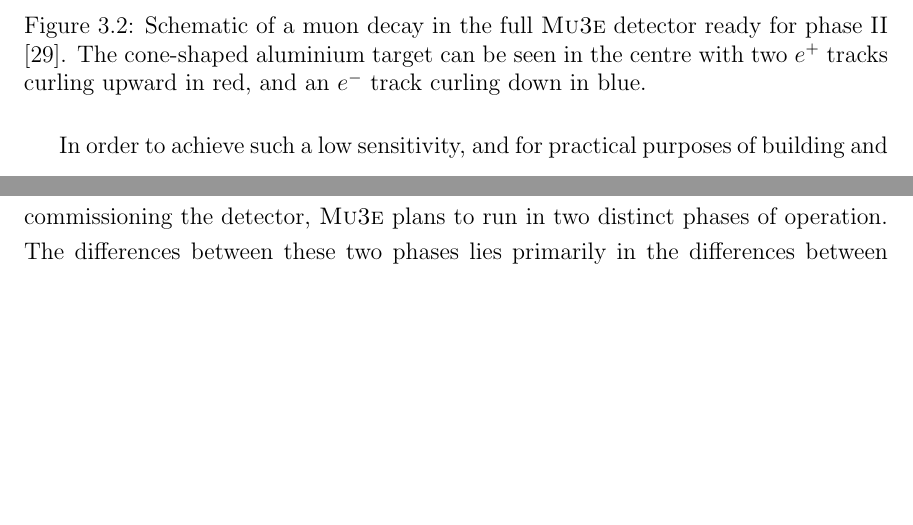
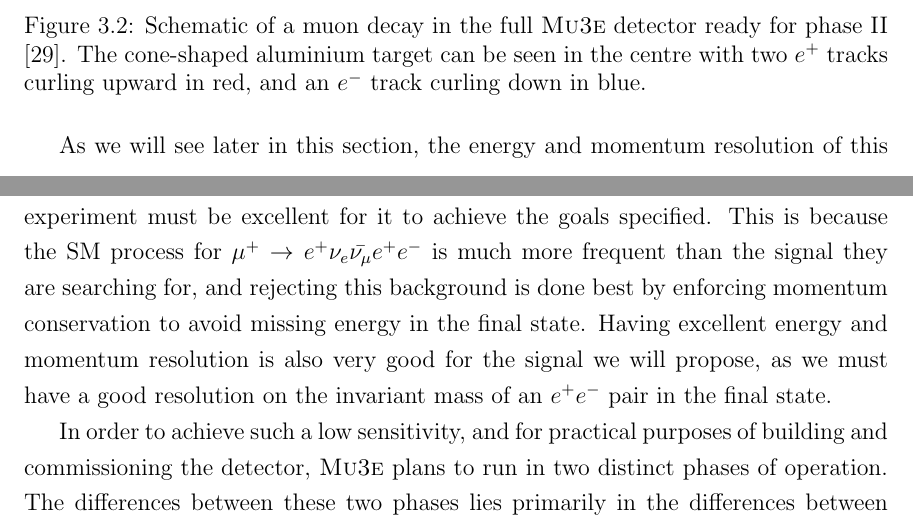
Before and after one commit to drglove/masters-thesis, a LaTeX thesis (thesis.tex, which reads chapters/3/sec_muon.tex): two parts of pages 27 and 28 of 74, joined at a grey line, cut so that both start at the same text, the shorter picture padded with empty space. Compiled offline with pdfLaTeX.

Commit message:
Discussion on the importance of mu3e to us Energy + momentum resolution very good

```diff
--- a/chapters/3/sec_muon.tex
+++ b/chapters/3/sec_muon.tex
@@ -51,6 +51,10 @@ A schematic of the target with the muon beam in shown in Fig.\ \ref{fig:mu3e_tar
     \caption{Schematic of a muon decay in the full \mueee detector ready for phase II \cite{Blondel:2013ia}. The cone-shaped aluminium target can be seen in the centre with two $e^+$ tracks curling upward in red, and an $e^-$ track curling down in blue.}
     \label{fig:mu3e_target}
 \end{figure}
+
+As we will see later in this section, the energy and momentum resolution of this experiment must be excellent for it to achieve the goals specified.
+This is because the SM process for $\mu^+ \rightarrow e^+ \nu_e \bar{\nu_\mu} e^+ e^-$ is much more frequent than the signal they are searching for, and rejecting this background is done best by enforcing momentum conservation to avoid missing energy in the final state.
+Having excellent energy and momentum resolution is also very good for the signal we will propose, as we must have a good resolution on the invariant mass of an $e^+ e^-$ pair in the final state.
 
 In order to achieve such a low sensitivity, and for practical purposes of building and commissioning the detector, \mueee plans to run in two distinct phases of operation.
 The differences between these two phases lies primarily in the differences between the beam lines, which will be discussed below.
```
